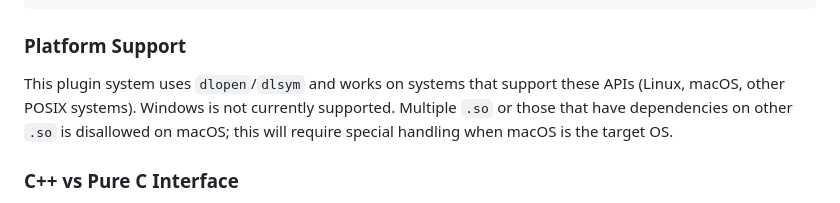
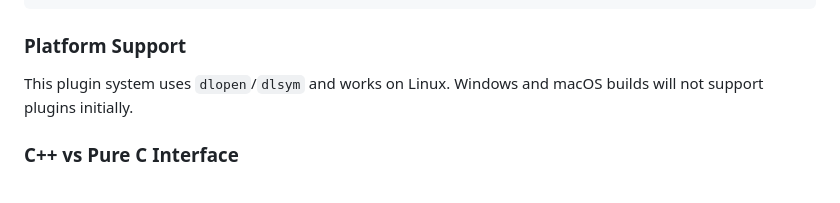
Before and after one commit to openmoq/moqx, a Markdown page: design/module-loader.md, the part around the change. GitHub-like rendering.

Commit message:
MacOS won't support plugins initially

```diff
--- a/design/module-loader.md
+++ b/design/module-loader.md
@@ -421,7 +421,7 @@ plugins:
 
 ### Platform Support
 
-This plugin system uses `dlopen`/`dlsym` and works on systems that support these APIs (Linux, macOS, other POSIX systems). Windows is not currently supported. Multiple `.so` or those that have dependencies on other `.so` is disallowed on macOS; this will require special handling when macOS is the target OS.
+This plugin system uses `dlopen`/`dlsym` and works on Linux. Windows and macOS builds will not support plugins initially.
 
 ### C++ vs Pure C Interface
 
```
